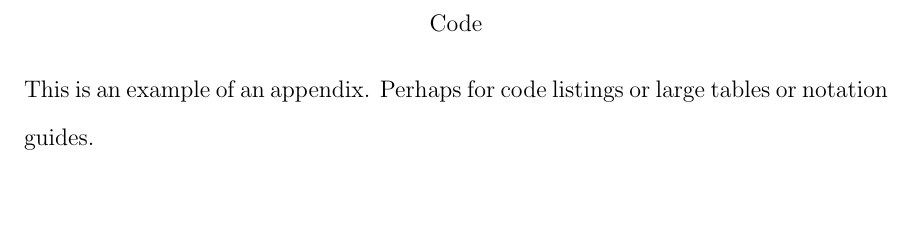
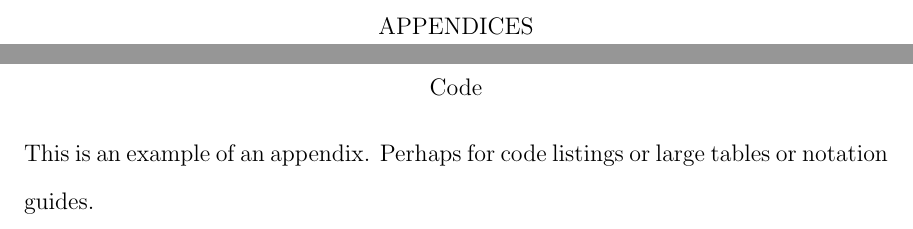
Before and after one commit to BaylorCS/baylor-cs-thesis, a LaTeX thesis (thesis.tex): part of page 18 of 20 before the commit and two parts of pages 18 and 19 of 21 after it, the two joined at a grey line, cut at the place of the change, the shorter picture padded with empty space. Compiled offline with pdfLaTeX.

Commit message:
uses appendix page separator

```diff
--- a/thesis.tex
+++ b/thesis.tex
@@ -76,7 +76,8 @@ Nulla euismod dolor nec nulla ornare blandit.}
 	\include{ch4}
 	\include{ch5}
 
-	% Appendices (optional)
+	% Appendices (optional)%
+    \thesisAppendixPage
 	\begin{appendices}
 		\include{appendixA}
 		\include{appendixB}
```
